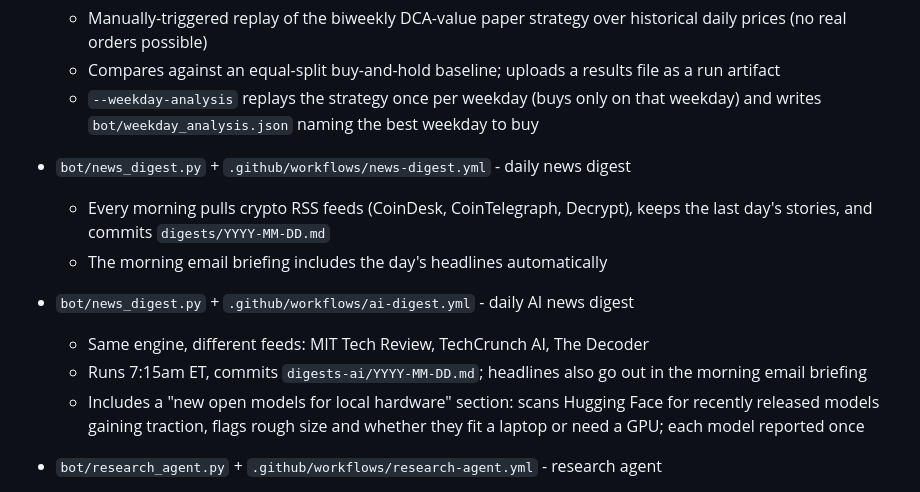
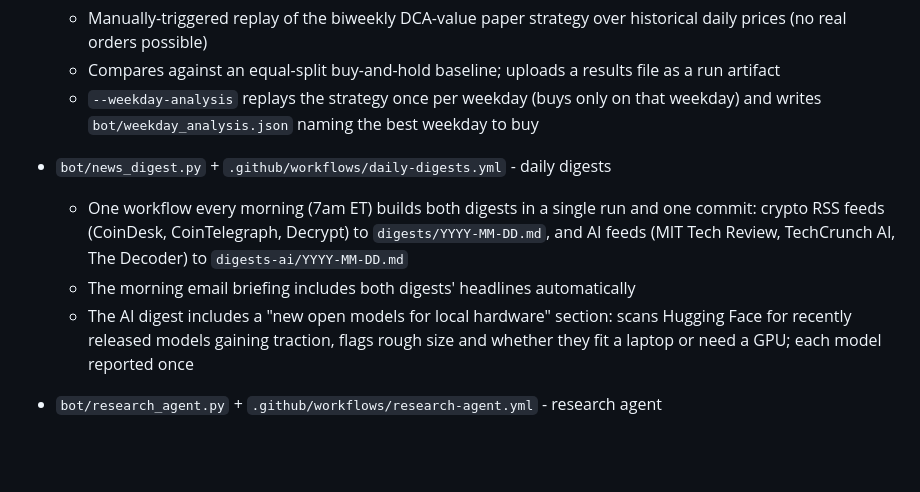
Before and after one commit to coattails-droid/Work-with-Muse, a Markdown page: README.md, the part around the change. Drawn GitHub-style; blank space fills up the shorter version.

Commit message:
Document the merged daily-digests workflow

```diff
--- a/README.md
+++ b/README.md
@@ -59,18 +59,16 @@ If you do trade real money, never trade money you can't afford to lose.
     that weekday) and writes `bot/weekday_analysis.json` naming the best
     weekday to buy
 
-- `bot/news_digest.py` + `.github/workflows/news-digest.yml` - daily news digest
-  - Every morning pulls crypto RSS feeds (CoinDesk, CoinTelegraph, Decrypt),
-    keeps the last day's stories, and commits `digests/YYYY-MM-DD.md`
-  - The morning email briefing includes the day's headlines automatically
-
-- `bot/news_digest.py` + `.github/workflows/ai-digest.yml` - daily AI news digest
-  - Same engine, different feeds: MIT Tech Review, TechCrunch AI, The Decoder
-  - Runs 7:15am ET, commits `digests-ai/YYYY-MM-DD.md`; headlines also go
-    out in the morning email briefing
-  - Includes a "new open models for local hardware" section: scans Hugging
-    Face for recently released models gaining traction, flags rough size
-    and whether they fit a laptop or need a GPU; each model reported once
+- `bot/news_digest.py` + `.github/workflows/daily-digests.yml` - daily digests
+  - One workflow every morning (7am ET) builds both digests in a single run
+    and one commit: crypto RSS feeds (CoinDesk, CoinTelegraph, Decrypt) to
+    `digests/YYYY-MM-DD.md`, and AI feeds (MIT Tech Review, TechCrunch AI,
+    The Decoder) to `digests-ai/YYYY-MM-DD.md`
+  - The morning email briefing includes both digests' headlines automatically
+  - The AI digest includes a "new open models for local hardware" section:
+    scans Hugging Face for recently released models gaining traction, flags
+    rough size and whether they fit a laptop or need a GPU; each model
+    reported once
 
 - `bot/research_agent.py` + `.github/workflows/research-agent.yml` - research agent
   - On-demand research briefs: open an issue labeled `research` (or titled
```
